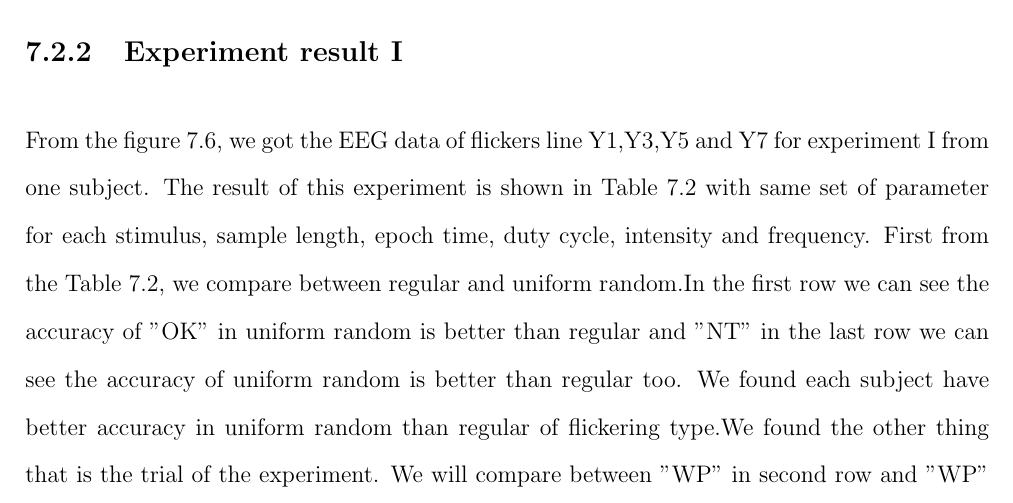
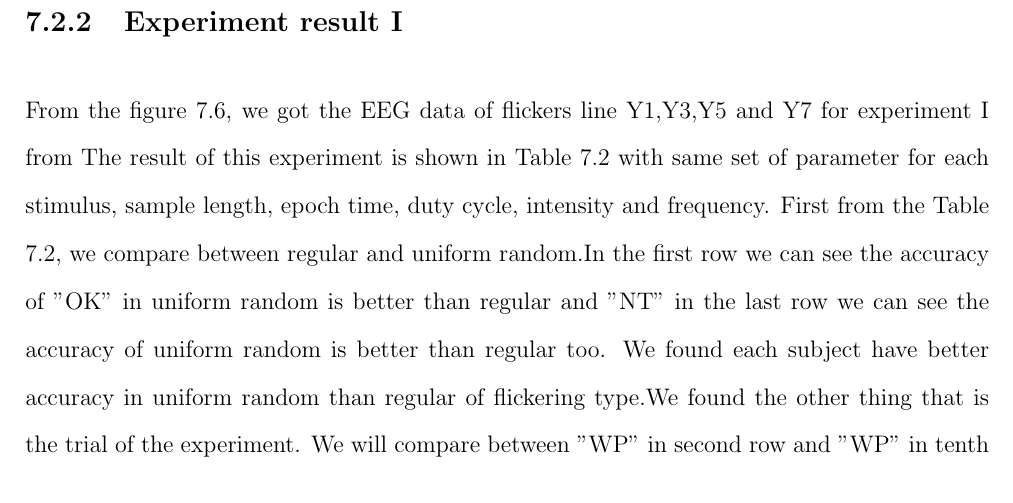
Before and after one commit to ioscarhunter/paper4, a LaTeX thesis (thesis.tex, which reads chapter7/experiment.tex): part of page 71 of 76, cut so that both start at the same text. Compiled offline with pdfLaTeX.

Commit message:
Update on Overleaf.

```diff
--- a/chapter7/experiment.tex
+++ b/chapter7/experiment.tex
@@ -154,7 +154,7 @@ In this experiment, we set duty-cycle be 0.7 and intensity to be 50\%. Experimen
 \caption{Experiment result}
 \label{table:3}
 \end{table}
-From the figure 7.6, we got the EEG data of flickers line Y1,Y3,Y5 and Y7 for experiment I from one subject.
+From the figure 7.6, we got the EEG data of flickers line Y1,Y3,Y5 and Y7 for experiment I from
 The result of this experiment is shown in Table 7.2 with same set of parameter for each stimulus, sample length, epoch time, duty cycle, intensity and frequency. First from the Table 7.2, we compare between regular and uniform random.In the first row we can see the accuracy of "OK" in uniform random is better than regular and "NT" in the last row we can see the accuracy of uniform random is better than regular too. We found each subject have better accuracy in uniform random than regular of flickering type.We found the other thing that is the trial of the experiment. We will compare between "WP" in second row and "WP" in tenth row.The accuracy of "WP" in tenth row is better than "WP" in second row. The main factor is trial that we use in each experiment. We found that when we use more trials, the accuracy is increased too.
 
 \newpage
```
